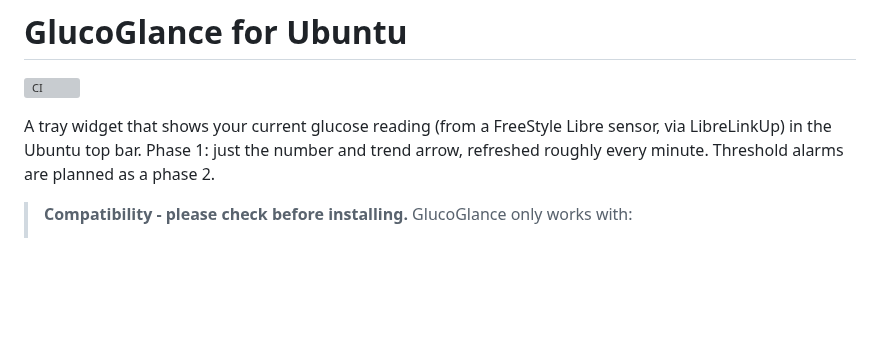
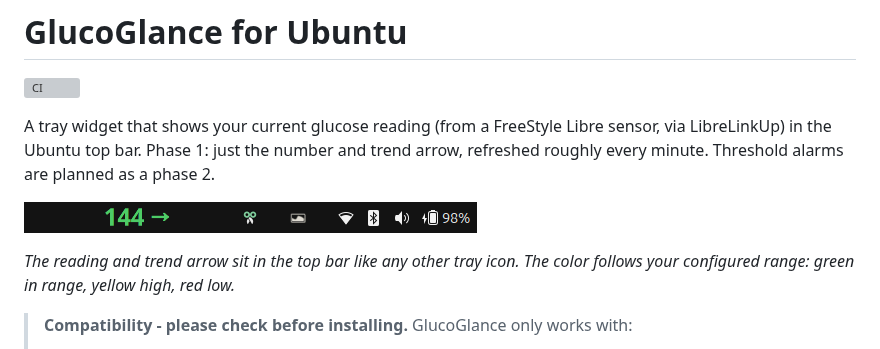
Before and after one commit to toabm/glucoglance-ubuntu, a Markdown page: README.md, the part around the change. GitHub-like rendering; pictures changed too: docs/screenshot-tray.png (added); blank space fills up the shorter version; grey boxes are pictures that could not be loaded.

Commit message:
Add a top-bar screenshot to the README
- Add docs/screenshot-tray.png, cropped to the tray area (no clock or
  wallpaper)
- Show it under the README intro via an absolute raw.githubusercontent
  URL on master, so it also renders on PyPI

```diff
--- a/README.md
+++ b/README.md
@@ -6,6 +6,12 @@ A tray widget that shows your current glucose reading (from a FreeStyle
 Libre sensor, via LibreLinkUp) in the Ubuntu top bar. Phase 1: just the
 number and trend arrow, refreshed roughly every minute. Threshold alarms are
 planned as a phase 2.
+
+![GlucoGlance in the Ubuntu top bar, showing a reading of 144 mg/dL in green with a steady trend arrow, next to the usual system icons](https://raw.githubusercontent.com/toabm/glucoglance-ubuntu/master/docs/screenshot-tray.png)
+
+*The reading and trend arrow sit in the top bar like any other tray icon.
+The color follows your configured range: green in range, yellow high, red
+low.*
 
 > **Compatibility - please check before installing.** GlucoGlance only
 > works with:
```
